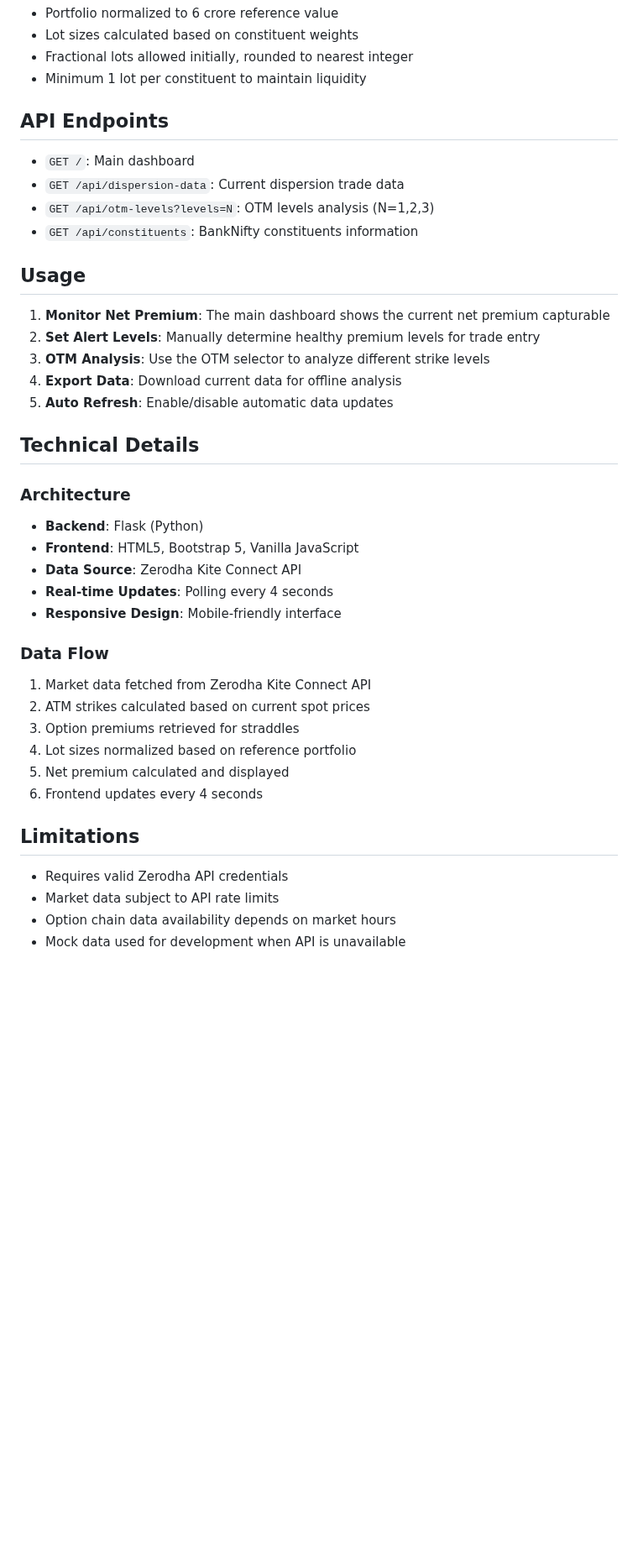
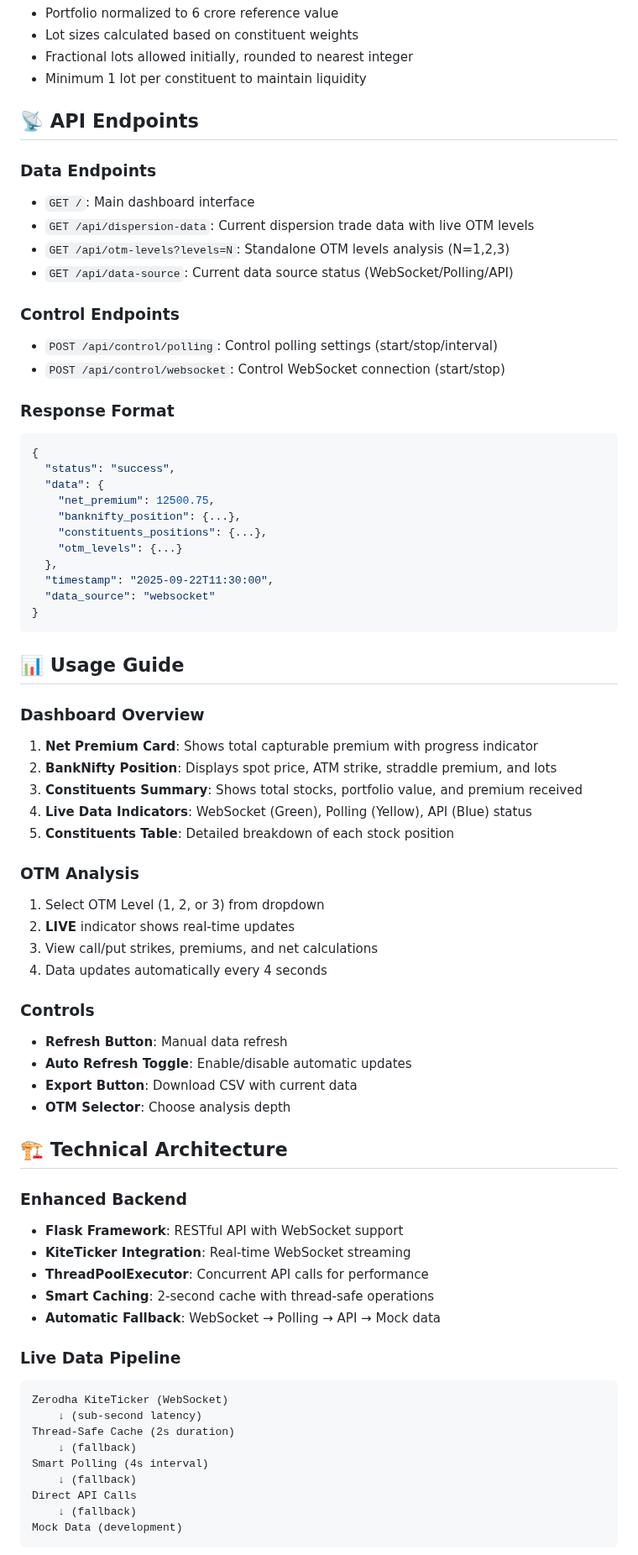
Before and after one commit to Sankarshan03/Bank-Nifty-Dispersion, a Markdown page: README.md, the part around one of its changes. Shown at 84% size. Rendered like a GitHub page; blank space fills up the shorter version.

Commit message:
#4: Readme.md file update

````diff
--- a/README.md
+++ b/README.md
@@ -81,44 +107,73 @@ The tool monitors the following BankNifty constituents with their respective wei
 - Fractional lots allowed initially, rounded to nearest integer
 - Minimum 1 lot per constituent to maintain liquidity
 
-## API Endpoints
+## 📡 API Endpoints
 
-- `GET /`: Main dashboard
-- `GET /api/dispersion-data`: Current dispersion trade data
-- `GET /api/otm-levels?levels=N`: OTM levels analysis (N=1,2,3)
-- `GET /api/constituents`: BankNifty constituents information
+### **Data Endpoints**
+- `GET /`: Main dashboard interface
+- `GET /api/dispersion-data`: Current dispersion trade data with live OTM levels
+- `GET /api/otm-levels?levels=N`: Standalone OTM levels analysis (N=1,2,3)
+- `GET /api/data-source`: Current data source status (WebSocket/Polling/API)
 
-## Usage
+### **Control Endpoints**
+- `POST /api/control/polling`: Control polling settings (start/stop/interval)
+- `POST /api/control/websocket`: Control WebSocket connection (start/stop)
 
-1. **Monitor Net Premium**: The main dashboard shows the current net premium capturable
-2. **Set Alert Levels**: Manually determine healthy premium levels for trade entry
-3. **OTM Analysis**: Use the OTM selector to analyze different strike levels
-4. **Export Data**: Download current data for offline analysis
-5. **Auto Refresh**: Enable/disable automatic data updates
+### **Response Format**
+```json
+{
+  "status": "success",
+  "data": {
+    "net_premium": 12500.75,
+    "banknifty_position": {...},
+    "constituents_positions": {...},
+    "otm_levels": {...}
+  },
+  "timestamp": "2025-09-22T11:30:00",
+  "data_source": "websocket"
+}
+```
 
-## Technical Details
+## 📊 Usage Guide
 
-### Architecture
+### **Dashboard Overview**
+1. **Net Premium Card**: Shows total capturable premium with progress indicator
+2. **BankNifty Position**: Displays spot price, ATM strike, straddle premium, and lots
+3. **Constituents Summary**: Shows total stocks, portfolio value, and premium received
+4. **Live Data Indicators**: WebSocket (Green), Polling (Yellow), API (Blue) status
+5. **Constituents Table**: Detailed breakdown of each stock position
 
-- **Backend**: Flask (Python)
-- **Frontend**: HTML5, Bootstrap 5, Vanilla JavaScript
-- **Data Source**: Zerodha Kite Connect API
-- **Real-time Updates**: Polling every 4 seconds
-- **Responsive Design**: Mobile-friendly interface
+### **OTM Analysis**
+1. Select OTM Level (1, 2, or 3) from dropdown
+2. **LIVE** indicator shows real-time updates
+3. View call/put strikes, premiums, and net calculations
+4. Data updates automatically every 4 seconds
 
-### Data Flow
+### **Controls**
+- **Refresh Button**: Manual data refresh
+- **Auto Refresh Toggle**: Enable/disable automatic updates
+- **Export Button**: Download CSV with current data
+- **OTM Selector**: Choose analysis depth
 
-1. Market data fetched from Zerodha Kite Connect API
-2. ATM strikes calculated based on current spot prices
-3. Option premiums retrieved for straddles
-4. Lot sizes normalized based on reference portfolio
-5. Net premium calculated and displayed
-6. Frontend updates every 4 seconds
+## 🏗️ Technical Architecture
 
-## Limitations
+### **Enhanced Backend**
+- **Flask Framework**: RESTful API with WebSocket support
+- **KiteTicker Integration**: Real-time WebSocket streaming
+- **ThreadPoolExecutor**: Concurrent API calls for performance
+- **Smart Caching**: 2-second cache with thread-safe operations
+- **Automatic Fallback**: WebSocket → Polling → API → Mock data
 
-- Requires valid Zerodha API credentials
-- Market data subject to API rate limits
-- Option chain data availability depends on market hours
-- Mock data used for development when API is unavailable
+### **Live Data Pipeline**
+```
+Zerodha KiteTicker (WebSocket)
+    ↓ (sub-second latency)
+Thread-Safe Cache (2s duration)
+    ↓ (fallback)
+Smart Polling (4s interval)
+    ↓ (fallback)
+Direct API Calls
+    ↓ (fallback)
+Mock Data (development)
+```
 
````
Also changed, not shown: other parts of README.md (+113 -14 lines).
